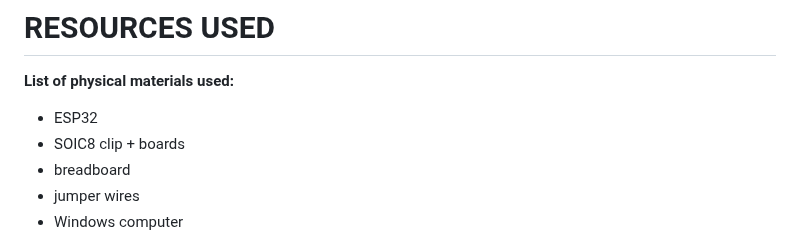
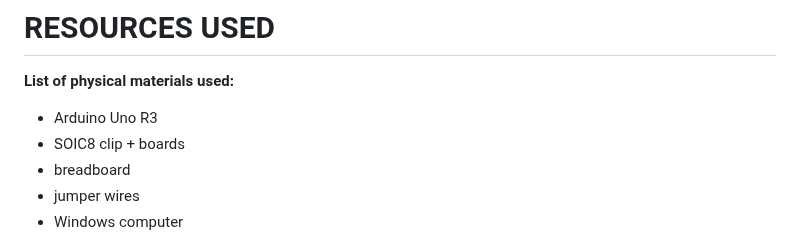
Before and after one commit to mtkimmins/LTSDM_hack, a Markdown page: README.md, the part around one of its changes. Rendered like a GitHub page.

```diff
--- a/README.md
+++ b/README.md
@@ -127,7 +127,7 @@ If successful, please do not create and distribute custom content to others. It
 
 # RESOURCES USED
 **List of physical materials used:**
-- ESP32
+- Arduino Uno R3
 - SOIC8 clip + boards
 - breadboard
 - jumper wires
```
Also changed, not shown: other parts of README.md (+1 -1 lines).
